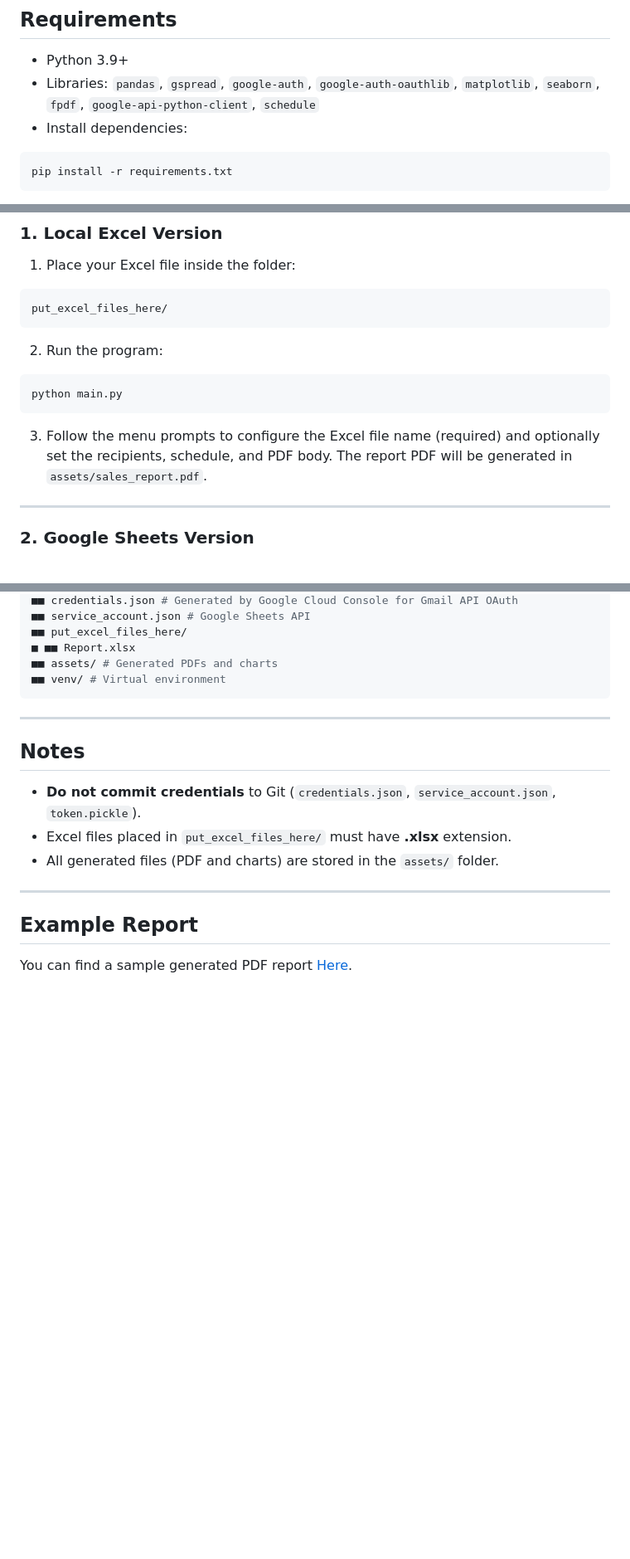
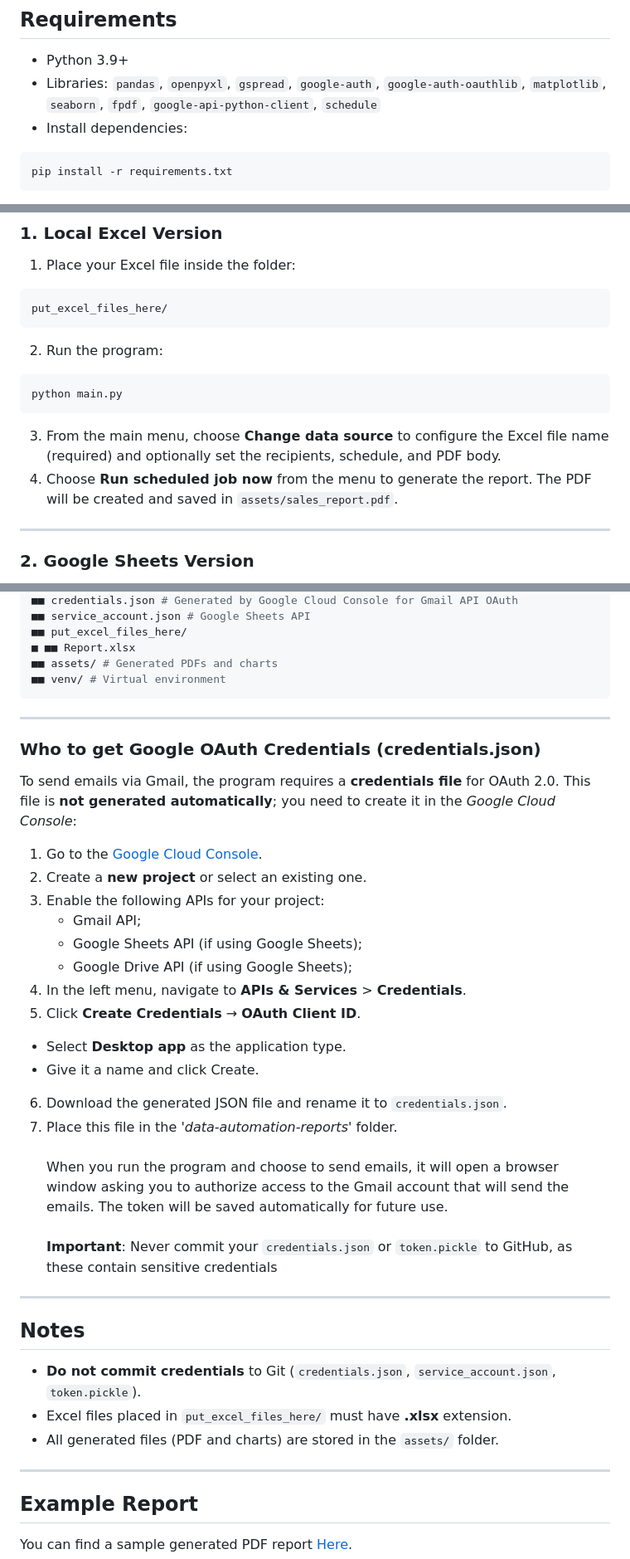
Before and after one commit to DinisFragata/Data-automation-reports, a Markdown page: README.md, 3 parts joined by grey strips. Shown: that part at 83% size. Rendered like a GitHub page; blank space fills up the shorter version.

Commit message:
Revise README for library updates and usage instructions
Updated library requirements and instructions for configuring data sources and generating reports.

````diff
--- a/README.md
+++ b/README.md
@@ -13,7 +13,7 @@ The **Automated Sales Report System** is a Python-based tool for generating busi
 ---
 ## Requirements
 - Python 3.9+
-- Libraries: `pandas`, `gspread`, `google-auth`, `google-auth-oauthlib`, `matplotlib`, `seaborn`, `fpdf`, `google-api-python-client`, `schedule`
+- Libraries: `pandas`, `openpyxl`, `gspread`, `google-auth`, `google-auth-oauthlib`, `matplotlib`, `seaborn`, `fpdf`, `google-api-python-client`, `schedule`
 - Install dependencies:
  ```bash
  pip install -r requirements.txt
@@ -33,7 +33,8 @@ or
  ```bash
  python main.py
  ```
-3. Follow the menu prompts to configure the Excel file name (required) and optionally set the recipients, schedule, and PDF body. The report PDF will be generated in `assets/sales_report.pdf`.
+3. From the main menu, choose **Change data source** to configure the Excel file name (required) and optionally set the recipients, schedule, and PDF body.
+4. Choose **Run scheduled job now** from the menu to generate the report. The PDF will be created and saved in `assets/sales_report.pdf`.
 ---
 ### 2. Google Sheets Version
 1. Create a Google Cloud Project and enable the **Google Sheets API**, **Gmail API**, and **Google Drive API**.
@@ -64,6 +65,23 @@ project/
 ■■ venv/ # Virtual environment
 ```
 ---
+### Who to get Google OAuth Credentials (credentials.json)
+To send emails via Gmail, the program requires a **credentials file** for OAuth 2.0. This file is **not generated automatically**; you need to create it in the *Google Cloud Console*:
+1. Go to the [Google Cloud Console](https://console.cloud.google.com/).
+2. Create a **new project** or select an existing one.
+3. Enable the following APIs for your project:
+   - Gmail API;
+   - Google Sheets API (if using Google Sheets);
+   - Google Drive API (if using Google Sheets);
+4. In the left menu, navigate to **APIs & Services** > **Credentials**.
+5. Click **Create Credentials** → **OAuth Client ID**.
+- Select **Desktop app** as the application type.
+-  Give it a name and click Create.
+6. Download the generated JSON file and rename it to `credentials.json`.
+7. Place this file in the '*data-automation-reports*' folder.
+<br> <br> When you run the program and choose to send emails, it will open a browser window asking you to authorize access to the Gmail account that will send the emails. The token will be saved automatically for future use.
+<br> <br> **Important**: Never commit your `credentials.json` or `token.pickle` to GitHub, as these contain sensitive credentials
+---
 ## Notes
 - **Do not commit credentials** to Git (`credentials.json`, `service_account.json`, `token.pickle`).
 - Excel files placed in `put_excel_files_here/` must have **.xlsx** extension.
````
